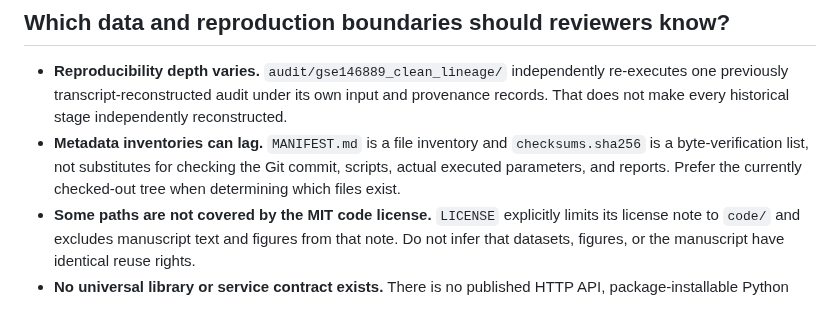
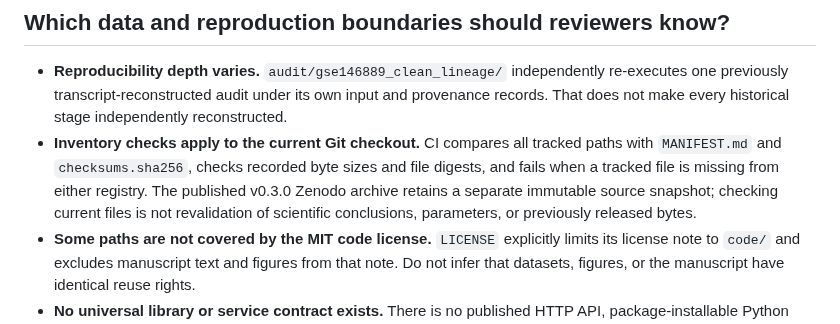
Before and after one commit to smaniches/pca-topology-crossdomain-replication, a Markdown page: docs/LIMITATIONS.md, the part around the change. GitHub-like rendering.

Commit message:
docs(limits): clarify live-tree registry checks versus frozen release

```diff
--- a/docs/LIMITATIONS.md
+++ b/docs/LIMITATIONS.md
@@ -33,7 +33,7 @@ This is a research reproduction repository. A passing command is evidence that t
 ## Which data and reproduction boundaries should reviewers know?
 
 - **Reproducibility depth varies.** `audit/gse146889_clean_lineage/` independently re-executes one previously transcript-reconstructed audit under its own input and provenance records. That does not make every historical stage independently reconstructed.
-- **Metadata inventories can lag.** `MANIFEST.md` is a file inventory and `checksums.sha256` is a byte-verification list, not substitutes for checking the Git commit, scripts, actual executed parameters, and reports. Prefer the currently checked-out tree when determining which files exist.
+- **Inventory checks apply to the current Git checkout.** CI compares all tracked paths with `MANIFEST.md` and `checksums.sha256`, checks recorded byte sizes and file digests, and fails when a tracked file is missing from either registry. The published v0.3.0 Zenodo archive retains a separate immutable source snapshot; checking current files is not revalidation of scientific conclusions, parameters, or previously released bytes.
 - **Some paths are not covered by the MIT code license.** `LICENSE` explicitly limits its license note to `code/` and excludes manuscript text and figures from that note. Do not infer that datasets, figures, or the manuscript have identical reuse rights.
 - **No universal library or service contract exists.** There is no published HTTP API, package-installable Python API, model-serving endpoint, cloud deployment, or guarantee of binary-stable images. Phase outputs are research artifacts with different schemas.
 - **No automatic manuscript reconciliation.** A new sensitivity result does not change `paper/`, historical CSV files, the original preregistration, or submitted copies of the manuscript. Interpret the current paper beside the more recent audit records.
```
